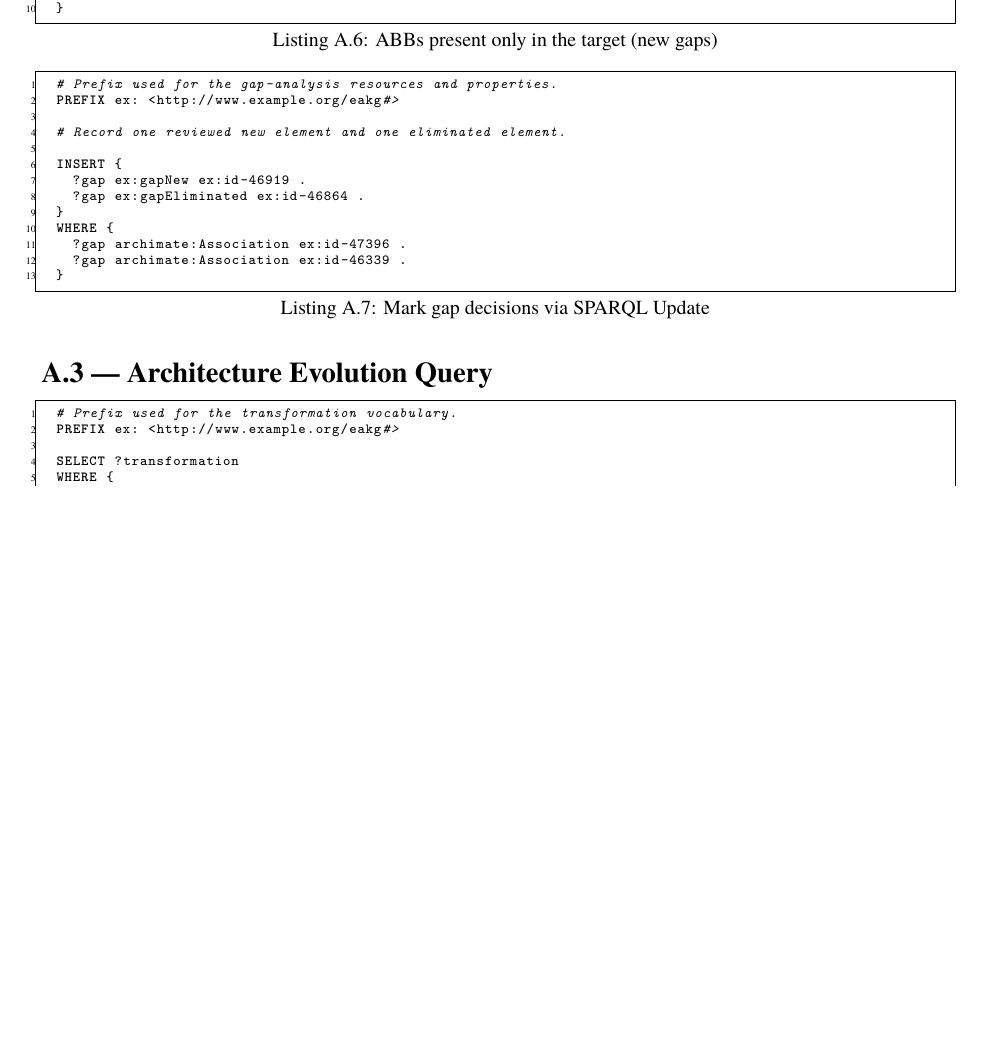
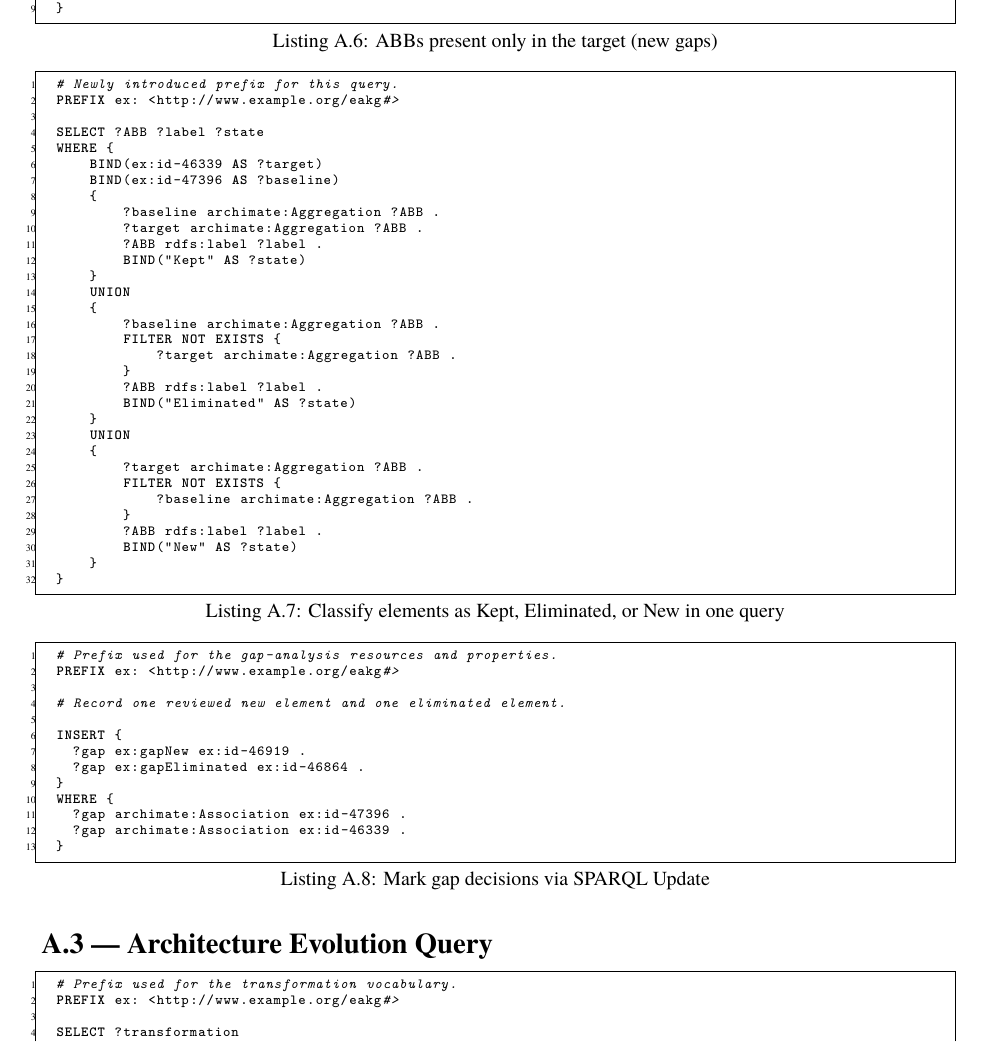
Before and after one commit to anis-nassim/SPE-EAKG-report-, a LaTeX document (annexe/annexe.tex): part of page 3 of 9, cut so that both start at the same text, the shorter picture padded with empty space. Compiled offline with XeLaTeX.

Commit message:
moved:gap analysis query to annes

```diff
--- a/annexe/annexe.tex
+++ b/annexe/annexe.tex
@@ -142,13 +139,47 @@ WHERE {
 \begin{lstlisting}[caption={ABBs present only in the target (new gaps)}]
 # Prefix used for the gap-analysis resources and properties.
 PREFIX ex: <http://www.example.org/eakg#>
-
 SELECT ?target_element
 WHERE {
   ex:id-46339 archimate:Aggregation ?target_element .
   FILTER NOT EXISTS {
     ex:id-47396 archimate:Aggregation ?target_element .
   }
+}
+\end{lstlisting}
+
+\begin{lstlisting}[caption={Classify elements as Kept, Eliminated, or New in one query}]
+# Newly introduced prefix for this query.
+PREFIX ex: <http://www.example.org/eakg#>
+
+SELECT ?ABB ?label ?state
+WHERE {
+    BIND(ex:id-46339 AS ?target)
+    BIND(ex:id-47396 AS ?baseline)
+    {
+        ?baseline archimate:Aggregation ?ABB .
+        ?target archimate:Aggregation ?ABB .
+        ?ABB rdfs:label ?label .
+        BIND("Kept" AS ?state)
+    }
+    UNION
+    {
+        ?baseline archimate:Aggregation ?ABB .
+        FILTER NOT EXISTS {
+            ?target archimate:Aggregation ?ABB .
+        }
+        ?ABB rdfs:label ?label .
+        BIND("Eliminated" AS ?state)
+    }
+    UNION
+    {
+        ?target archimate:Aggregation ?ABB .
+        FILTER NOT EXISTS {
+            ?baseline archimate:Aggregation ?ABB .
+        }
+        ?ABB rdfs:label ?label .
+        BIND("New" AS ?state)
+    }
 }
 \end{lstlisting}
 
```
Also changed, not shown: annexe/annexe.tex (3 more changed lines).
